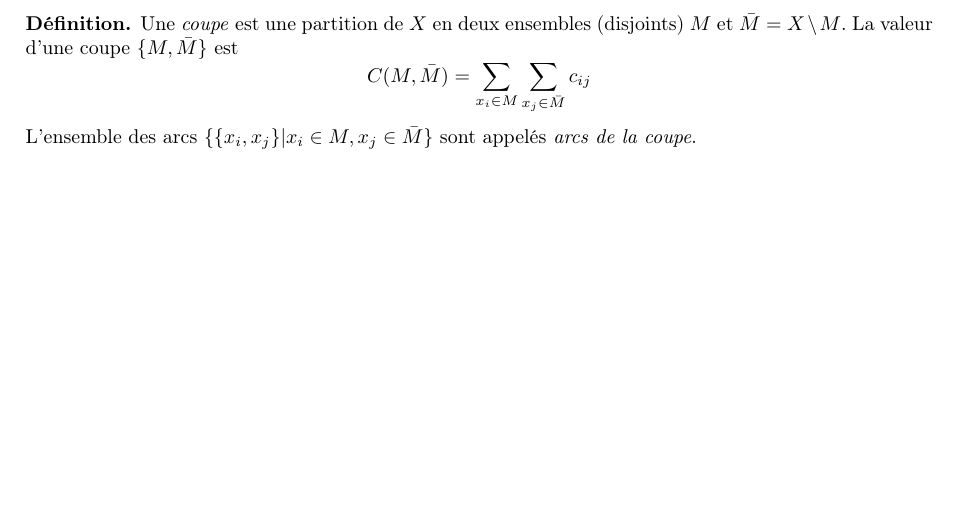
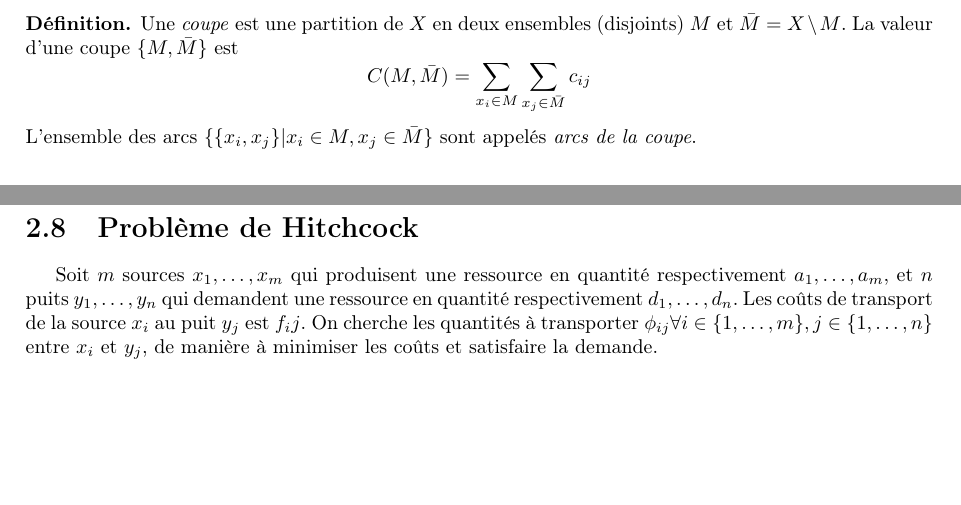
Before and after one commit to TheoVerhelst/Resume-INFO-F-310, a LaTeX document (resume.tex): part of page 15 of 15 before the commit and two parts of pages 15 and 16 of 16 after it, the two joined at a grey line, cut so that both start at the same text, the shorter picture padded with empty space. Compiled offline with pdfLaTeX.

Commit message:
Begin Hitchcock problem

```diff
--- a/resume.tex
+++ b/resume.tex
@@ -873,4 +873,13 @@ et \(\bar M=X\setminus M\). La valeur d'une coupe \(\{M,\bar M\}\) est
 \(\{\{x_i,x_j\}|x_i\in M,x_j\in\bar M\}\) sont appelés \emph{arcs de la coupe}.
 \end{definition}
 
+\section{Problème de Hitchcock}
+Soit \(m\) sources \(x_1,\dots,x_m\) qui produisent une ressource en quantité
+respectivement \(a_1,\dots,a_m\), et \(n\) puits \(y_1,\dots,y_n\) qui demandent
+une ressource en quantité respectivement \(d_1,\dots,d_n\). Les coûts de
+transport de la source \(x_i\) au puit \(y_j\) est \(f_ij\). On cherche les
+quantités à transporter \(\phi_{ij}\forall i\in\{1,\dots,m\},j\in\{1,\dots,n\}\)
+entre \(x_i\) et \(y_j\), de manière à minimiser les coûts et satisfaire la
+demande.
+
 \end{document}
```
